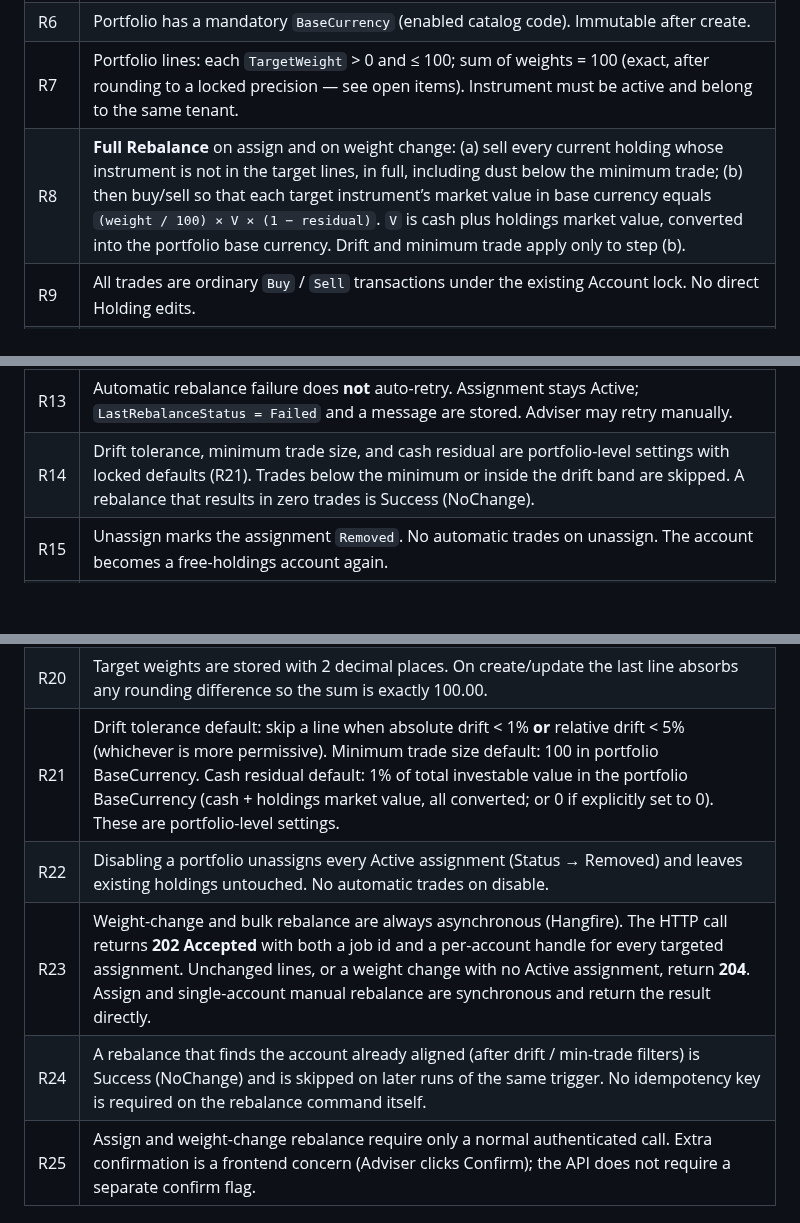
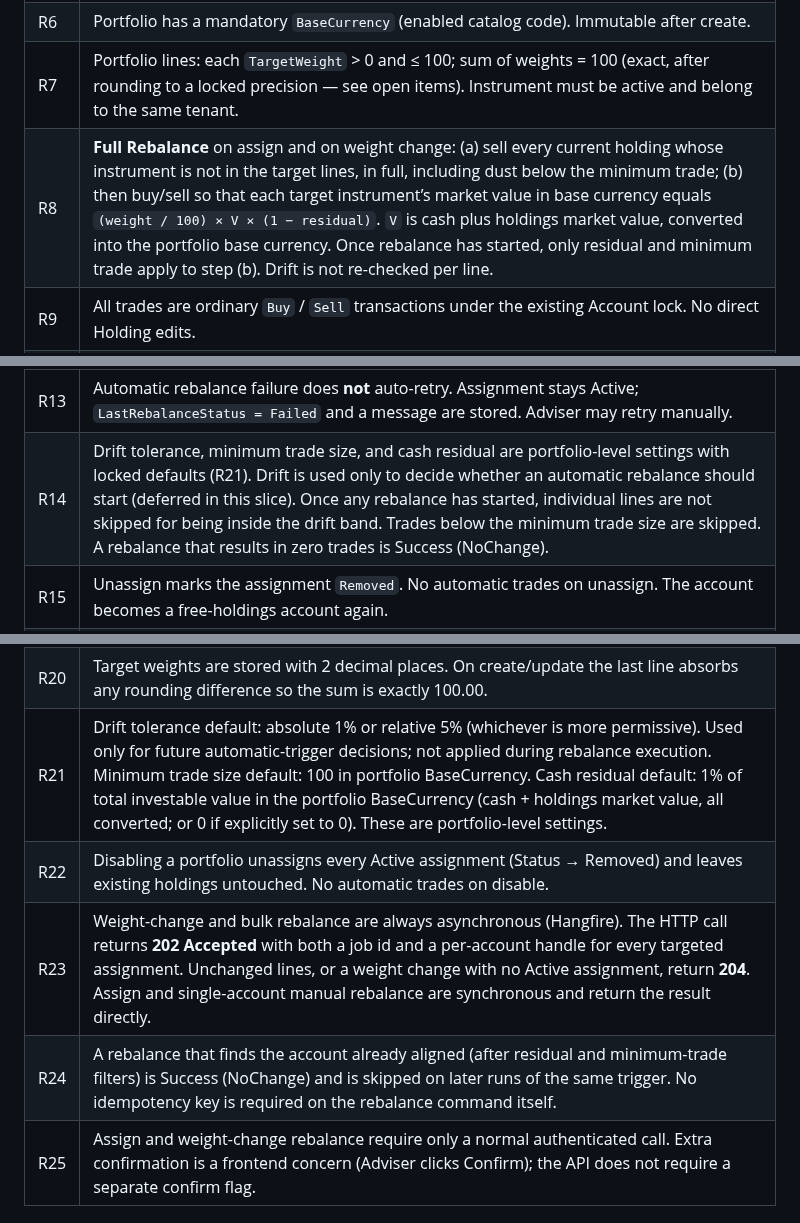
Before and after one commit to louis297/MyWealthV2, a Markdown page: docs/features/portfolios.md, 3 parts joined by grey strips. Drawn GitHub-style; blank space fills up the shorter version.

Commit message:
Clarify that a started rebalance ignores drift
Drift stays a portfolio setting for a later automatic trigger.
Execution aligns holdings using residual and minimum trade only.

```diff
--- a/docs/features/portfolios.md
+++ b/docs/features/portfolios.md
@@ -94,23 +94,23 @@ A TenantAdmin or Adviser creates a **Portfolio** (name, base currency, lines of
 | R5 | An account may have at most one Active `AccountPortfolioAssignment`. Assigning a new portfolio first marks the previous Active assignment `Removed`. |
 | R6 | Portfolio has a mandatory `BaseCurrency` (enabled catalog code). Immutable after create. |
 | R7 | Portfolio lines: each `TargetWeight` > 0 and ≤ 100; sum of weights = 100 (exact, after rounding to a locked precision — see open items). Instrument must be active and belong to the same tenant. |
-| R8 | **Full Rebalance** on assign and on weight change: (a) sell every current holding whose instrument is not in the target lines, in full, including dust below the minimum trade; (b) then buy/sell so that each target instrument’s market value in base currency equals `(weight / 100) × V × (1 − residual)`. `V` is cash plus holdings market value, converted into the portfolio base currency. Drift and minimum trade apply only to step (b). |
+| R8 | **Full Rebalance** on assign and on weight change: (a) sell every current holding whose instrument is not in the target lines, in full, including dust below the minimum trade; (b) then buy/sell so that each target instrument’s market value in base currency equals `(weight / 100) × V × (1 − residual)`. `V` is cash plus holdings market value, converted into the portfolio base currency. Once rebalance has started, only residual and minimum trade apply to step (b). Drift is not re-checked per line. |
 | R9 | All trades are ordinary `Buy` / `Sell` transactions under the existing Account lock. No direct Holding edits. |
 | R10 | Valuation uses the current `IMarketData` price and `IFxRate` `quote → base` (identity when they match). The cash leg reuses ordinary Buy/Sell, which converts `quote → account currency`. Missing price or either FX pair → the whole rebalance for that account fails (400 or recorded failure; no transactions written). |
 | R11 | Insufficient cash (after planned sells) to fund the net buys → whole rebalance fails. No partial execution. |
 | R12 | Weight change on an Active portfolio enqueues / triggers rebalance for every currently Active assignment. Manual rebalance endpoints are also provided. |
 | R13 | Automatic rebalance failure does **not** auto-retry. Assignment stays Active; `LastRebalanceStatus = Failed` and a message are stored. Adviser may retry manually. |
-| R14 | Drift tolerance, minimum trade size, and cash residual are portfolio-level settings with locked defaults (R21). Trades below the minimum or inside the drift band are skipped. A rebalance that results in zero trades is Success (NoChange). |
+| R14 | Drift tolerance, minimum trade size, and cash residual are portfolio-level settings with locked defaults (R21). Drift is used only to decide whether an automatic rebalance should start (deferred in this slice). Once any rebalance has started, individual lines are not skipped for being inside the drift band. Trades below the minimum trade size are skipped. A rebalance that results in zero trades is Success (NoChange). |
 | R15 | Unassign marks the assignment `Removed`. No automatic trades on unassign. The account becomes a free-holdings account again. |
 | R16 | Cross-tenant or wrong-collection id → 404, not 403. Adviser sees only assigned customers. |
 | R17 | SystemAdmin supplies `tenantId` on create/list (same pattern as other Phase-2 resources). |
 | R18 | **Assigned-account trade lock.** While an account has an Active `AccountPortfolioAssignment`, any manual security-changing transaction (`Buy`, `Sell`, `StockIn`, `StockOut`, `Split`, `Bonus`, `Scrip`, `OpeningHoldings`) and a reverse of those types is rejected (400). Only the rebalance command and unassign may change holdings. Cash types remain allowed: `TransferIn`, `TransferOut`, `Interest`, `CloseOut`, `Opening`, and reverse of those. |
 | R19 | After a cash transfer in, a subsequent rebalance treats all cash above the configured residual as investable and buys to target weights. |
 | R20 | Target weights are stored with 2 decimal places. On create/update the last line absorbs any rounding difference so the sum is exactly 100.00. |
-| R21 | Drift tolerance default: skip a line when absolute drift < 1% **or** relative drift < 5% (whichever is more permissive). Minimum trade size default: 100 in portfolio BaseCurrency. Cash residual default: 1% of total investable value in the portfolio BaseCurrency (cash + holdings market value, all converted; or 0 if explicitly set to 0). These are portfolio-level settings. |
+| R21 | Drift tolerance default: absolute 1% or relative 5% (whichever is more permissive). Used only for future automatic-trigger decisions; not applied during rebalance execution. Minimum trade size default: 100 in portfolio BaseCurrency. Cash residual default: 1% of total investable value in the portfolio BaseCurrency (cash + holdings market value, all converted; or 0 if explicitly set to 0). These are portfolio-level settings. |
 | R22 | Disabling a portfolio unassigns every Active assignment (Status → Removed) and leaves existing holdings untouched. No automatic trades on disable. |
 | R23 | Weight-change and bulk rebalance are always asynchronous (Hangfire). The HTTP call returns **202 Accepted** with both a job id and a per-account handle for every targeted assignment. Unchanged lines, or a weight change with no Active assignment, return **204**. Assign and single-account manual rebalance are synchronous and return the result directly. |
-| R24 | A rebalance that finds the account already aligned (after drift / min-trade filters) is Success (NoChange) and is skipped on later runs of the same trigger. No idempotency key is required on the rebalance command itself. |
+| R24 | A rebalance that finds the account already aligned (after residual and minimum-trade filters) is Success (NoChange) and is skipped on later runs of the same trigger. No idempotency key is required on the rebalance command itself. |
 | R25 | Assign and weight-change rebalance require only a normal authenticated call. Extra confirmation is a frontend concern (Adviser clicks Confirm); the API does not require a separate confirm flag. |
 
 ---
```
Also changed, not shown: other parts of docs/features/portfolios.md (+2 -2 lines).
